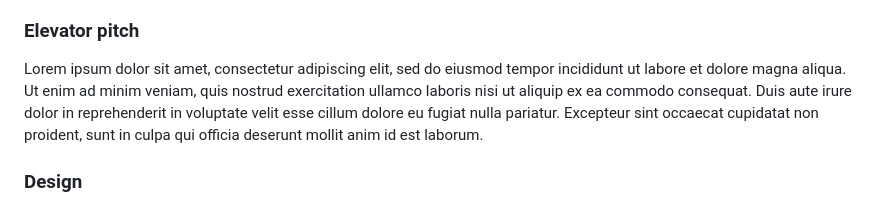
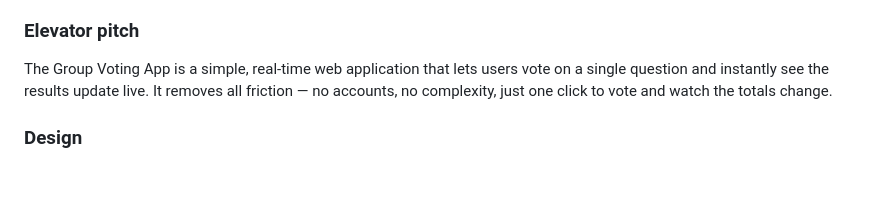
Before and after one commit to N-C-04/startup, a Markdown page: README.md, the part around the change. Drawn GitHub-style; blank space fills up the shorter version.

Commit message:
elevator pitch

```diff
--- a/README.md
+++ b/README.md
@@ -17,7 +17,7 @@ For this deliverable I did the following. I checked the box `[x]` and added a de
 
 ### Elevator pitch
 
-Lorem ipsum dolor sit amet, consectetur adipiscing elit, sed do eiusmod tempor incididunt ut labore et dolore magna aliqua. Ut enim ad minim veniam, quis nostrud exercitation ullamco laboris nisi ut aliquip ex ea commodo consequat. Duis aute irure dolor in reprehenderit in voluptate velit esse cillum dolore eu fugiat nulla pariatur. Excepteur sint occaecat cupidatat non proident, sunt in culpa qui officia deserunt mollit anim id est laborum.
+The Group Voting App is a simple, real‑time web application that lets users vote on a single question and instantly see the results update live. It removes all friction — no accounts, no complexity, just one click to vote and watch the totals change.
 
 ### Design
 
```
